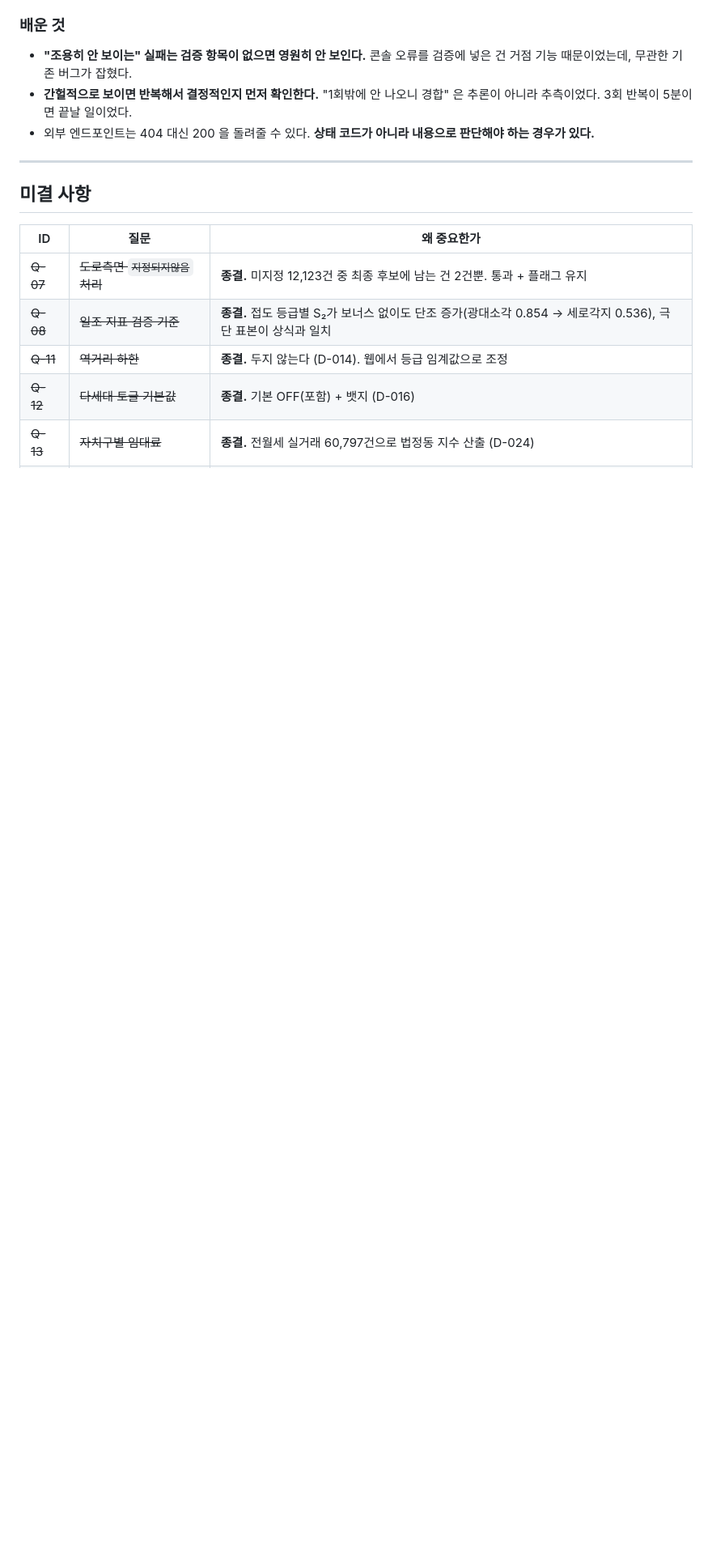
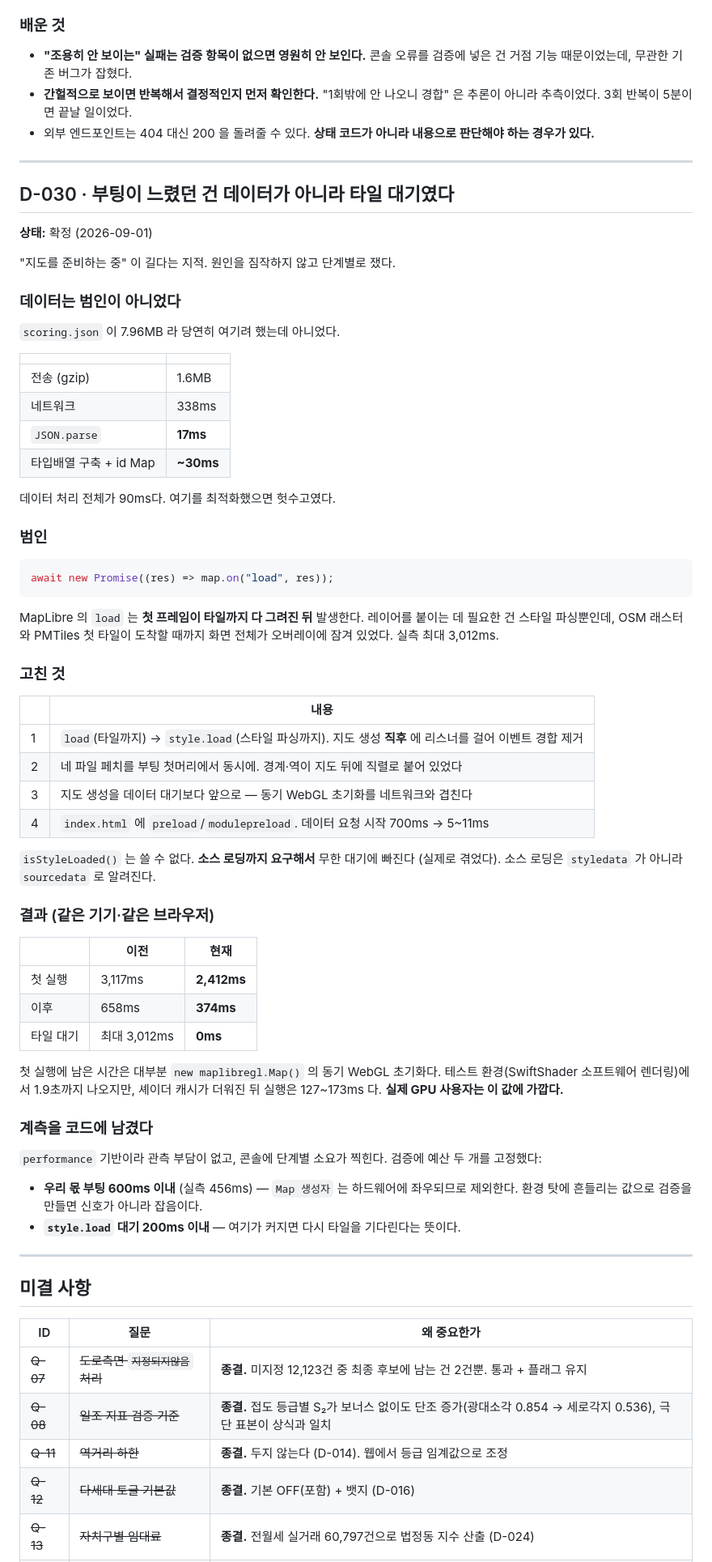
Before and after one commit to Cho-Woojin/dormitory-site-selection, a Markdown page: docs/DECISIONS.md, the part around the change. Shown at 81% size. Drawn GitHub-style; blank space fills up the shorter version.

Commit message:
D-030 기록 — 부팅 느림의 원인과 계측 결과
측정으로 확인한 것을 남긴다. scoring.json 7.96MB 가 원인일 거라 짐작했지만
JSON.parse 17ms, 데이터 처리 전체 90ms 로 범인이 아니었다. 여기를
최적화했으면 헛수고였다.

같은 기기·같은 브라우저 비교:
  첫 실행  3,117ms → 2,412ms
  재방문     658ms →   374ms
  타일 대기 최대 3,012ms → 0ms

첫 실행에 남은 시간은 대부분 new maplibregl.Map() 의 동기 WebGL 초기화다.
테스트 환경(SwiftShader)에서 1.9초까지 나오지만 셰이더 캐시가 더워지면
127~173ms — 실제 GPU 사용자는 이 값에 가깝다.

Co-Authored-By: Claude Opus 5 <noreply@anthropic.com>

````diff
--- a/docs/DECISIONS.md
+++ b/docs/DECISIONS.md
@@ -862,6 +862,70 @@ $ curl -sS -w "%{http_code} %{content_type}\n" \
 
 ---
 
+## D-030 · 부팅이 느렸던 건 데이터가 아니라 타일 대기였다
+
+**상태:** 확정 (2026-09-01)
+
+"지도를 준비하는 중" 이 길다는 지적. 원인을 짐작하지 않고 단계별로 쟀다.
+
+### 데이터는 범인이 아니었다
+
+`scoring.json` 이 7.96MB 라 당연히 여기려 했는데 아니었다.
+
+| | |
+|---|---|
+| 전송 (gzip) | 1.6MB |
+| 네트워크 | 338ms |
+| `JSON.parse` | **17ms** |
+| 타입배열 구축 + id Map | **~30ms** |
+
+데이터 처리 전체가 90ms다. 여기를 최적화했으면 헛수고였다.
+
+### 범인
+
+```js
+await new Promise((res) => map.on("load", res));
+```
+
+MapLibre 의 `load` 는 **첫 프레임이 타일까지 다 그려진 뒤** 발생한다.
+레이어를 붙이는 데 필요한 건 스타일 파싱뿐인데, OSM 래스터와 PMTiles 첫
+타일이 도착할 때까지 화면 전체가 오버레이에 잠겨 있었다. 실측 최대 3,012ms.
+
+### 고친 것
+
+| | 내용 |
+|---|---|
+| 1 | `load`(타일까지) → `style.load`(스타일 파싱까지). 지도 생성 **직후** 에 리스너를 걸어 이벤트 경합 제거 |
+| 2 | 네 파일 페치를 부팅 첫머리에서 동시에. 경계·역이 지도 뒤에 직렬로 붙어 있었다 |
+| 3 | 지도 생성을 데이터 대기보다 앞으로 — 동기 WebGL 초기화를 네트워크와 겹친다 |
+| 4 | `index.html` 에 `preload`/`modulepreload`. 데이터 요청 시작 700ms → 5~11ms |
+
+`isStyleLoaded()` 는 쓸 수 없다. **소스 로딩까지 요구해서** 무한 대기에 빠진다
+(실제로 겪었다). 소스 로딩은 `styledata` 가 아니라 `sourcedata` 로 알려진다.
+
+### 결과 (같은 기기·같은 브라우저)
+
+| | 이전 | 현재 |
+|---|---|---|
+| 첫 실행 | 3,117ms | **2,412ms** |
+| 이후 | 658ms | **374ms** |
+| 타일 대기 | 최대 3,012ms | **0ms** |
+
+첫 실행에 남은 시간은 대부분 `new maplibregl.Map()` 의 동기 WebGL 초기화다.
+테스트 환경(SwiftShader 소프트웨어 렌더링)에서 1.9초까지 나오지만, 셰이더
+캐시가 더워진 뒤 실행은 127~173ms 다. **실제 GPU 사용자는 이 값에 가깝다.**
+
+### 계측을 코드에 남겼다
+
+`performance` 기반이라 관측 부담이 없고, 콘솔에 단계별 소요가 찍힌다.
+검증에 예산 두 개를 고정했다:
+
+- **우리 몫 부팅 600ms 이내** (실측 456ms) — `Map 생성자` 는 하드웨어에
+  좌우되므로 제외한다. 환경 탓에 흔들리는 값으로 검증을 만들면 신호가 아니라 잡음이다.
+- **`style.load` 대기 200ms 이내** — 여기가 커지면 다시 타일을 기다린다는 뜻이다.
+
+---
+
 ## 미결 사항
 
 | ID | 질문 | 왜 중요한가 |
````
Also changed, not shown: README.md (+4 -1 lines).
